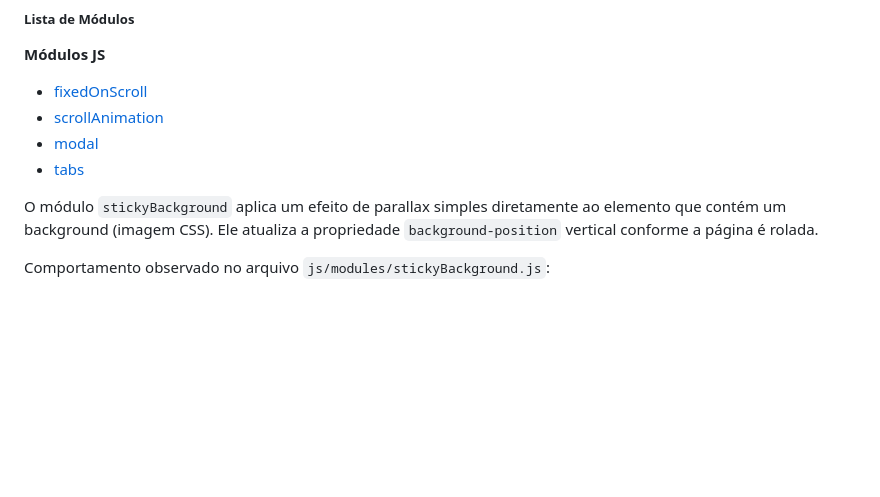
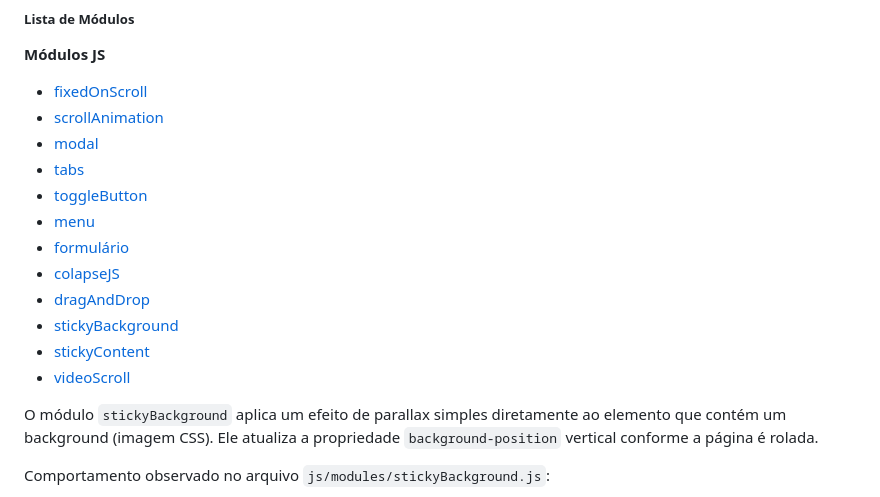
Before and after one commit to josedasilva123/basicv2, a Markdown page: README.md, the part around the change printed below. Drawn GitHub-style; blank space fills up the shorter version.

```diff
--- a/README.md
+++ b/README.md
@@ -31,6 +31,14 @@ O Basic é divido em módulos, e abaixo consta a documentação de como utilizar
 - [scrollAnimation](#scrollanimation)
 - [modal](#modal)
 - [tabs](#tabs)
+- [toggleButton](#togglebutton)
+- [menu](#menu)
+- [formulário](#formulário)
+- [colapseJS](#colapsejs)
+- [dragAndDrop](#draganddrop)
+- [stickyBackground](#stickybackground)
+- [stickyContent](#stickycontent)
+- [videoScroll](#videoscroll)
 
 O módulo `stickyBackground` aplica um efeito de parallax simples diretamente ao elemento que contém um background (imagem CSS). Ele atualiza a propriedade `background-position` vertical conforme a página é rolada.
 
```
Also changed, not shown: other parts of README.md (+4 -0 lines).
